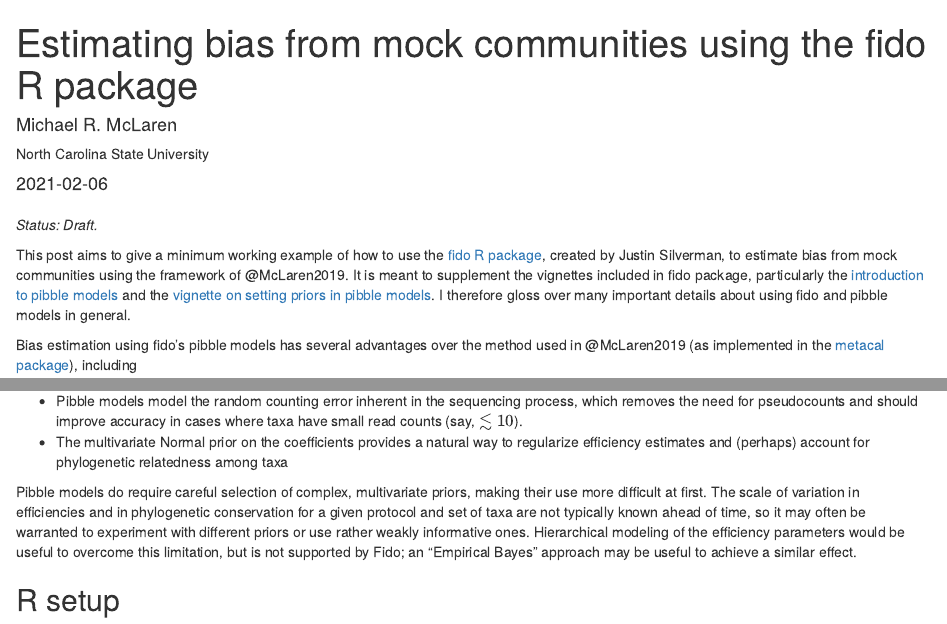
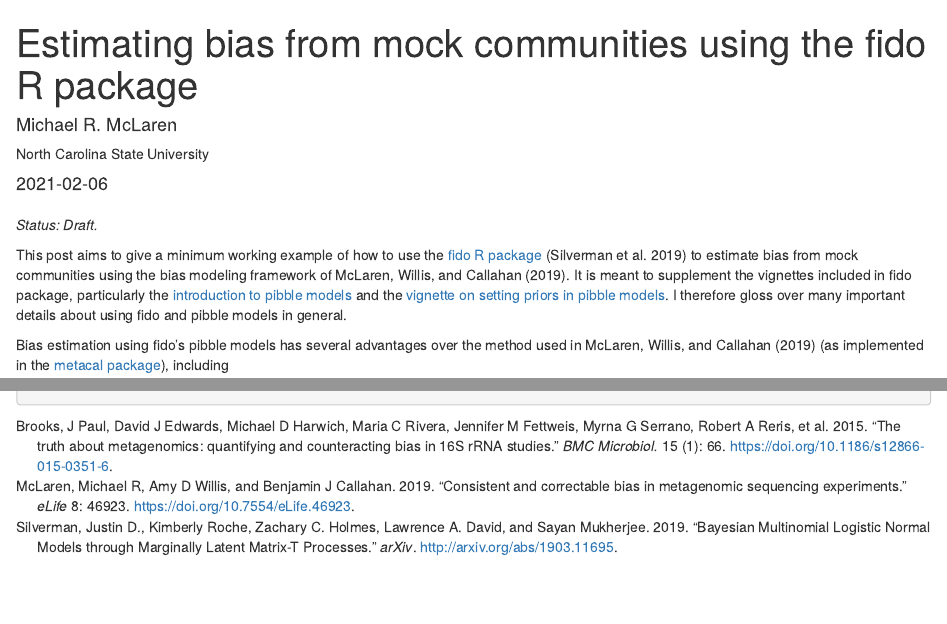
Before and after one commit to mikemc/qmm, an R Markdown document (_posts/bias-estimation-from-mocks-with-fido/index.Rmd): the page in a window 1100 px wide, from its top, and a second part further down, joined at a grey line. Rendered offline with R 4.5, knitr and Pandoc, with nearby package versions; folded parts are opened; drawn as R Markdown's standard HTML page in place of the format the file asks for; some code elsewhere in the file could not run offline.

Commit message:
Add references to articles

````diff
--- a/_posts/bias-estimation-from-mocks-with-fido/index.Rmd
+++ b/_posts/bias-estimation-from-mocks-with-fido/index.Rmd
@@ -22,6 +22,7 @@ output:
     toc_float: true
     dev: svg
 creative_commons: CC BY
+bibliography: ../../_references.bib
 ---
 
 ```{r, include = FALSE}
@@ -37,11 +38,11 @@ knitr::opts_chunk$set(
 
 *Status: Draft.*
 
-This post aims to give a minimum working example of how to use the [fido R package](https://jsilve24.github.io/fido/), created by Justin Silverman, to estimate bias from mock communities using the framework of @McLaren2019.
+This post aims to give a minimum working example of how to use the [fido R package](https://jsilve24.github.io/fido/) [@silverman2019baye] to estimate bias from mock communities using the bias modeling framework of @mclaren2019cons.
 It is meant to supplement the vignettes included in fido package, particularly the [introduction to pibble models](https://jsilve24.github.io/fido/articles/introduction-to-fido.html) and the [vignette on setting priors in pibble models](https://jsilve24.github.io/fido/articles/picking_priors.html).
 I therefore gloss over many important details about using fido and pibble models in general.
 
-Bias estimation using fido's pibble models has several advantages over the method used in @McLaren2019 (as implemented in the [metacal package](https://mikemc.github.io/metacal)), including
+Bias estimation using fido's pibble models has several advantages over the method used in @mclaren2019cons (as implemented in the [metacal package](https://mikemc.github.io/metacal)), including
 
 * Pibble models can be used to model the log relative efficiencies as linear functions of sample predictor variables, something not yet supported by metacal.
 * Pibble models model the random counting error inherent in the sequencing process, which removes the need for pseudocounts and should improve accuracy in cases where taxa have small read counts (say, $\lesssim 10$).
@@ -49,7 +50,7 @@ Bias estimation using fido's pibble models has several advantages over the metho
 
 Pibble models do require careful selection of complex, multivariate priors, making their use more difficult at first.
 The scale of variation in efficiencies and in phylogenetic conservation for a given protocol and set of taxa are not typically known ahead of time, so it may often be warranted to experiment with different priors or use rather weakly informative ones.
-Hierarchical modeling of the efficiency parameters would be useful to overcome this limitation, but is not supported by Fido; an "Empirical Bayes" approach may be useful to achieve a similar effect.
+Hierarchical modeling of the efficiency parameters would be useful to overcome this limitation, but is not supported by fido; an "Empirical Bayes" approach may be useful to achieve a similar effect.
 
 ## R setup
 
--- /dev/null
+++ b/_references.bib
@@ -0,0 +1,32 @@
+@article{brooks2015thet,
+author = {Brooks, J Paul and Edwards, David J and Harwich, Michael D and Rivera, Maria C and Fettweis, Jennifer M and Serrano, Myrna G and Reris, Robert A and Sheth, Nihar U and Huang, Bernice and Girerd, Philippe and Strauss, Jerome F and Jefferson, Kimberly K and Buck, Gregory A},
+doi = {10.1186/s12866-015-0351-6},
+journal = {BMC Microbiol.},
+number = {1},
+pages = {66},
+publisher = {BioMed Central},
+title = {{The truth about metagenomics: quantifying and counteracting bias in 16S rRNA studies}},
+url = {http://www.biomedcentral.com/1471-2180/15/66},
+volume = {15},
+year = {2015}
+}
+@article{mclaren2019cons,
+author = {McLaren, Michael R and Willis, Amy D and Callahan, Benjamin J},
+doi = {10.7554/eLife.46923},
+journal = {eLife},
+pages = {46923},
+title = {{Consistent and correctable bias in metagenomic sequencing experiments}},
+url = {https://elifesciences.org/articles/46923},
+volume = {8},
+year = {2019}
+}
+@article{silverman2019baye,
+archivePrefix = {arXiv},
+arxivId = {1903.11695},
+author = {Silverman, Justin D. and Roche, Kimberly and Holmes, Zachary C. and David, Lawrence A. and Mukherjee, Sayan},
+eprint = {1903.11695},
+journal = {arXiv},
+title = {{Bayesian Multinomial Logistic Normal Models through Marginally Latent Matrix-T Processes}},
+url = {http://arxiv.org/abs/1903.11695},
+year = {2019}
+}
````
Also changed, not shown: _posts/mock-design/index.Rmd (+3 -1 lines), _posts/bias-estimation-from-mocks-with-fido/index.Rmd (2 more changed lines).
